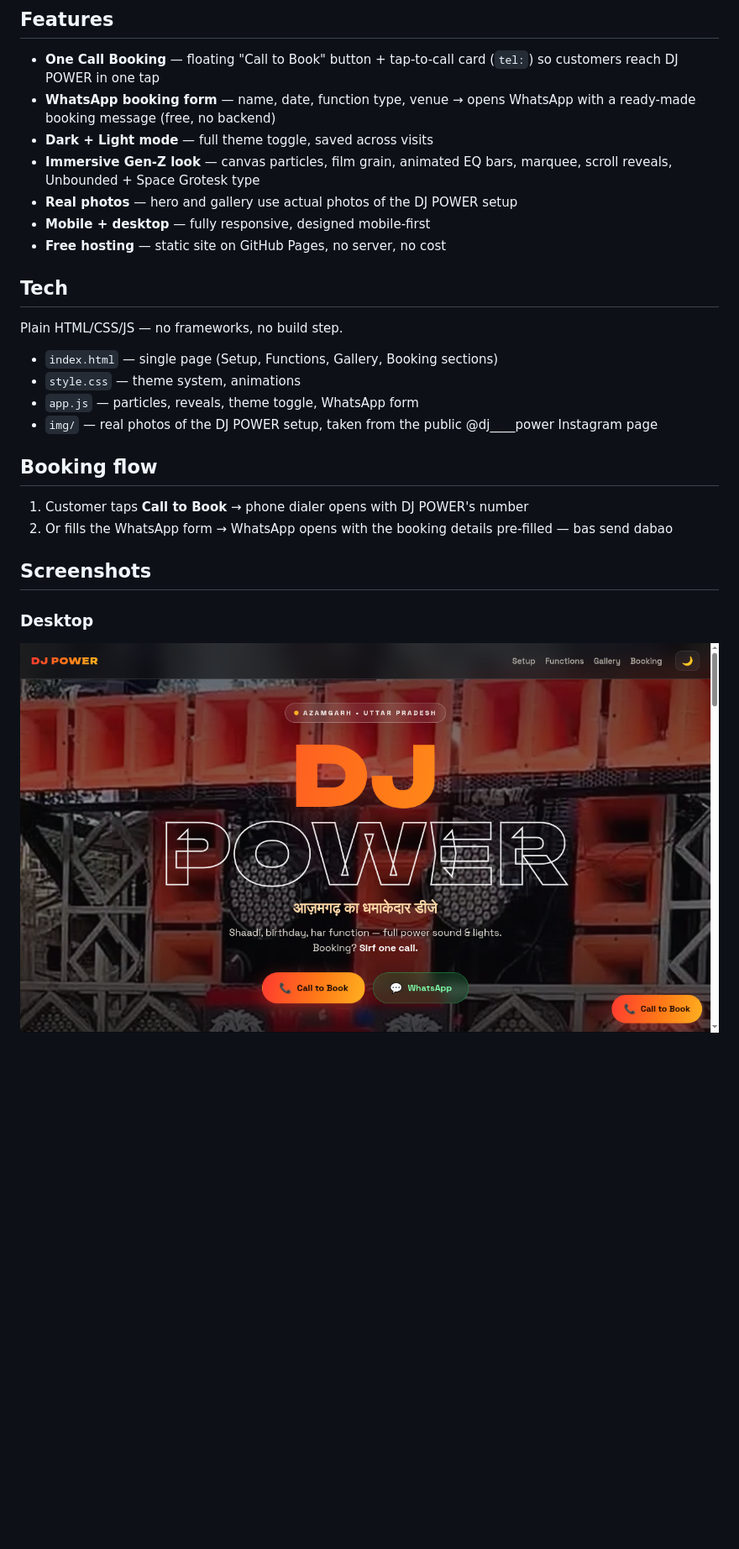
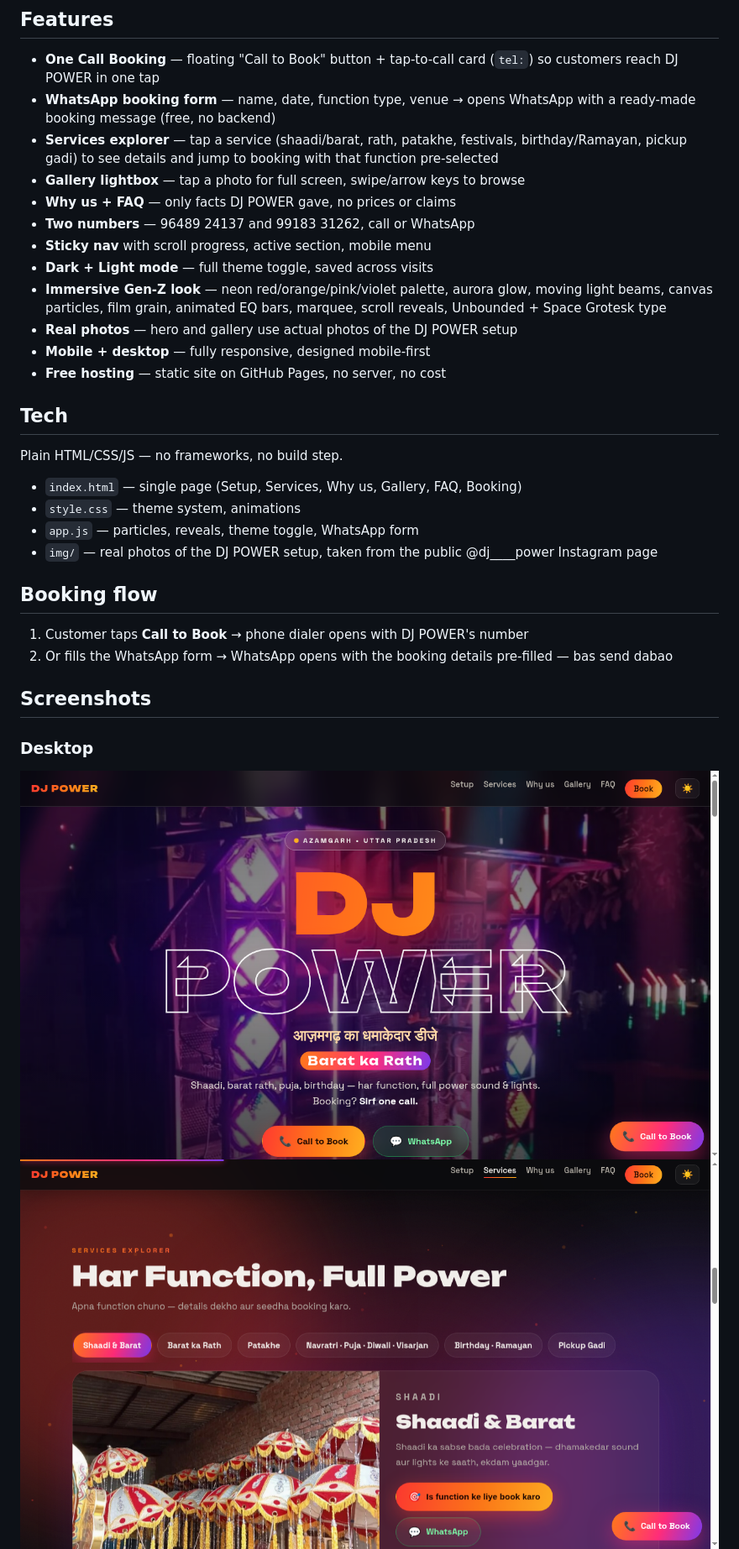
Before and after one commit to AKASH991833/dj-power-website, a Markdown page: README.md, the part around the change. Shown at 84% size. GitHub-like rendering; pictures changed too: screenshots/desktop-booking.png, screenshots/desktop-hero.png, screenshots/desktop-services.png (added); blank space fills up the shorter version.

Commit message:
README: new features and screenshots

```diff
--- a/README.md
+++ b/README.md
@@ -10,8 +10,13 @@ A premium, Gen-Z style one-page website for DJ POWER (Azamgarh, Uttar Pradesh)
 
 - **One Call Booking** — floating "Call to Book" button + tap-to-call card (`tel:`) so customers reach DJ POWER in one tap
 - **WhatsApp booking form** — name, date, function type, venue → opens WhatsApp with a ready-made booking message (free, no backend)
+- **Services explorer** — tap a service (shaadi/barat, rath, patakhe, festivals, birthday/Ramayan, pickup gadi) to see details and jump to booking with that function pre-selected
+- **Gallery lightbox** — tap a photo for full screen, swipe/arrow keys to browse
+- **Why us + FAQ** — only facts DJ POWER gave, no prices or claims
+- **Two numbers** — 96489 24137 and 99183 31262, call or WhatsApp
+- **Sticky nav** with scroll progress, active section, mobile menu
 - **Dark + Light mode** — full theme toggle, saved across visits
-- **Immersive Gen-Z look** — canvas particles, film grain, animated EQ bars, marquee, scroll reveals, Unbounded + Space Grotesk type
+- **Immersive Gen-Z look** — neon red/orange/pink/violet palette, aurora glow, moving light beams, canvas particles, film grain, animated EQ bars, marquee, scroll reveals, Unbounded + Space Grotesk type
 - **Real photos** — hero and gallery use actual photos of the DJ POWER setup
 - **Mobile + desktop** — fully responsive, designed mobile-first
 - **Free hosting** — static site on GitHub Pages, no server, no cost
@@ -20,7 +25,7 @@ A premium, Gen-Z style one-page website for DJ POWER (Azamgarh, Uttar Pradesh)
 
 Plain HTML/CSS/JS — no frameworks, no build step.
 
-- `index.html` — single page (Setup, Functions, Gallery, Booking sections)
+- `index.html` — single page (Setup, Services, Why us, Gallery, FAQ, Booking)
 - `style.css` — theme system, animations
 - `app.js` — particles, reveals, theme toggle, WhatsApp form
 - `img/` — real photos of the DJ POWER setup, taken from the public @dj____power Instagram page
@@ -34,6 +39,7 @@ Plain HTML/CSS/JS — no frameworks, no build step.
 
 ### Desktop
 ![Desktop hero](screenshots/desktop-hero.png)
+![Desktop services explorer](screenshots/desktop-services.png)
 ![Desktop booking](screenshots/desktop-booking.png)
 
 ### Mobile
```
Also changed, not shown: screenshots/mobile-booking.png (deleted), screenshots/mobile-hero.png.
